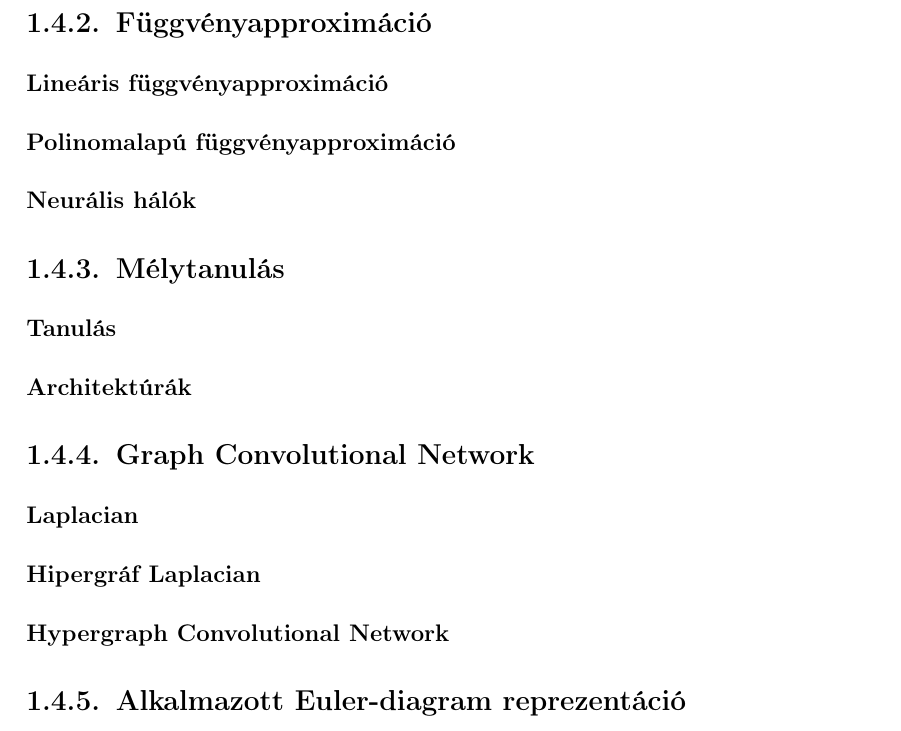
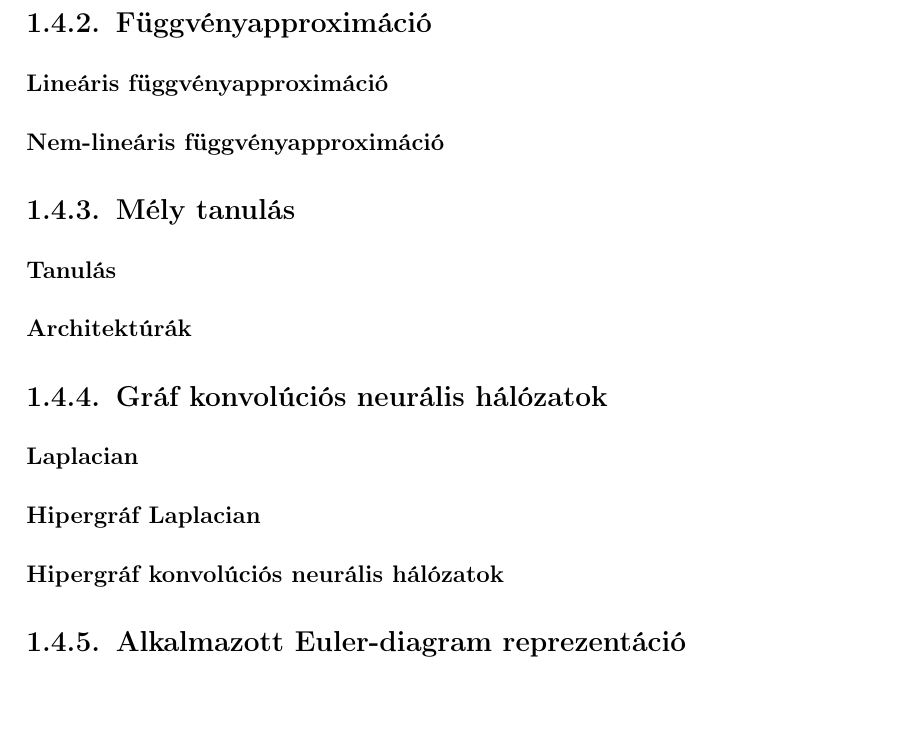
Before and after one commit to stsoor/MScThesis, a LaTeX thesis (thesis.tex, which reads chapters/intro.tex): part of page 17 of 23, cut so that both start at the same text, the shorter picture padded with empty space. Compiled offline with pdfLaTeX.

Commit message:
minor fix

```diff
--- a/chapters/intro.tex
+++ b/chapters/intro.tex
@@ -262,12 +262,12 @@ Számos további megszorítás és függvényosztály létezik, amelyre létezik
 
 \subsection{Függvényapproximáció}
 \subsubsection{Lineáris függvényapproximáció}
-\subsubsection{Polinomalapú függvényapproximáció}
-\subsubsection{Neurális hálók}
+\subsubsection{Nem-lineáris függvényapproximáció}
+%TODO \subsubsection{Neurális hálók}
 
 % TODO ma
 
-\subsection{Mélytanulás}
+\subsection{Mély tanulás}
 %TODO áttekintés
 \subsubsection{Tanulás}
 %TODO tanulás módja (inicializálás, batch, update, forward/backward propagation)
@@ -277,14 +277,14 @@ Számos további megszorítás és függvényosztály létezik, amelyre létezik
 
 % TODO holnap
 
-\subsection{Graph Convolutional Network}
+\subsection{Gráf konvolúciós neurális hálózatok}
 %TODO áttekintés (jellemzően shallow, a bigyókára használatos, ahol vannak címkézett mintáink, és a a többi csúcsra szeretnénk általánosítani)
 %TODO képlet
 \subsubsection{Laplacian}
 %TODO Laplacian
 \subsubsection{Hipergráf Laplacian}
 %TODO hypergraph laplacian - cikkek (random X hiányosságai!)
-\subsubsection{Hypergraph Convolutional Network}
+\subsubsection{Hipergráf konvolúciós neurális hálózatok}
 %TODO áttekintés, hasonlóság a gráfokhoz, nehézségek (új hypergraph laplacian definíció)
 %TODO képlet
 
```
